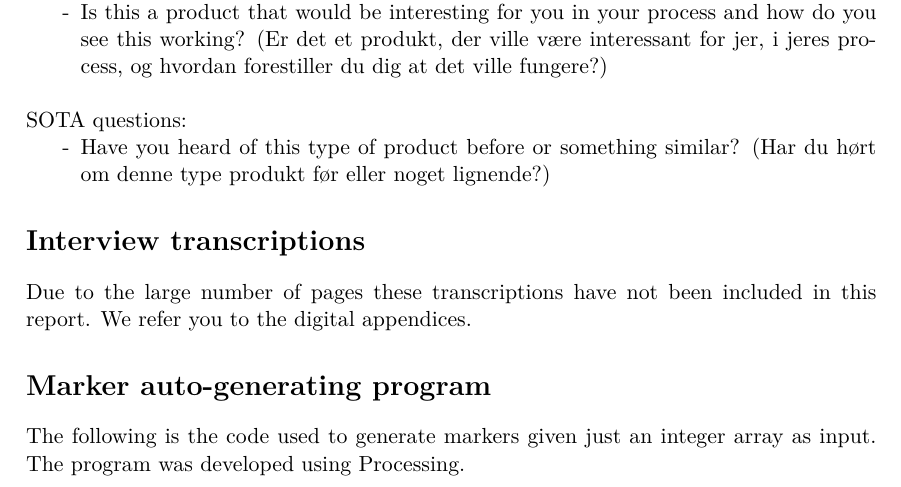
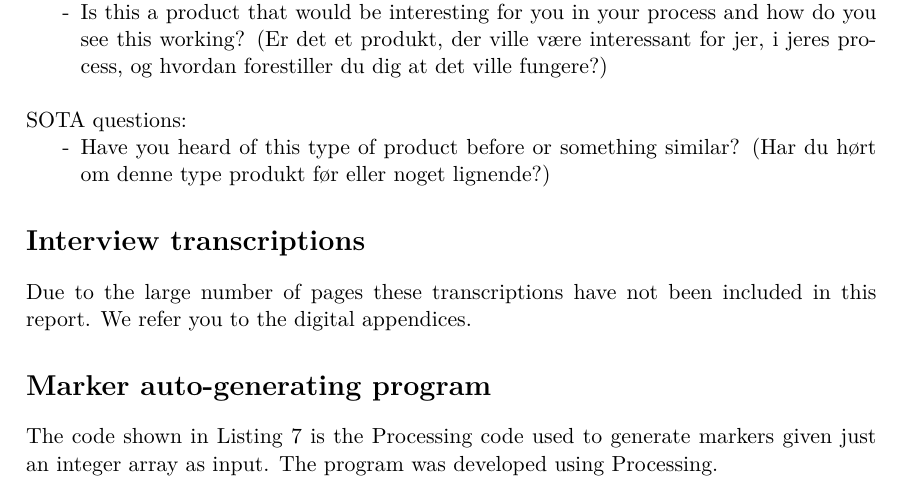
Before and after one commit to jj-gaardbo/Medialogyp3report, a LaTeX thesis (Main.tex, which reads include/Appendices.tex): part of page 47 of 48, cut so that both start at the same text. Compiled offline with pdfLaTeX.

Commit message:
Added reference to the generator code

```diff
--- a/include/Appendices.tex
+++ b/include/Appendices.tex
@@ -129,7 +129,7 @@ Due to the large number of pages these transcriptions have not been included in
 \includepdf[pages=-]{figure/Appendices/transcribedInterview4.pdf}
 \end{comment}
 \section*{Marker auto-generating program}
-The following is the code used to generate markers given just an integer array as input. The program was developed using Processing.
+The code shown in Listing \ref{listing:generatorCode} is the Processing code used to generate markers given just an integer array as input. The program was developed using Processing.
 
 \begin{listing}[H]
 	\caption{Code for the marker auto-generating program}
```
Also changed, not shown: include/Appendices.tex (2 more changed lines).
